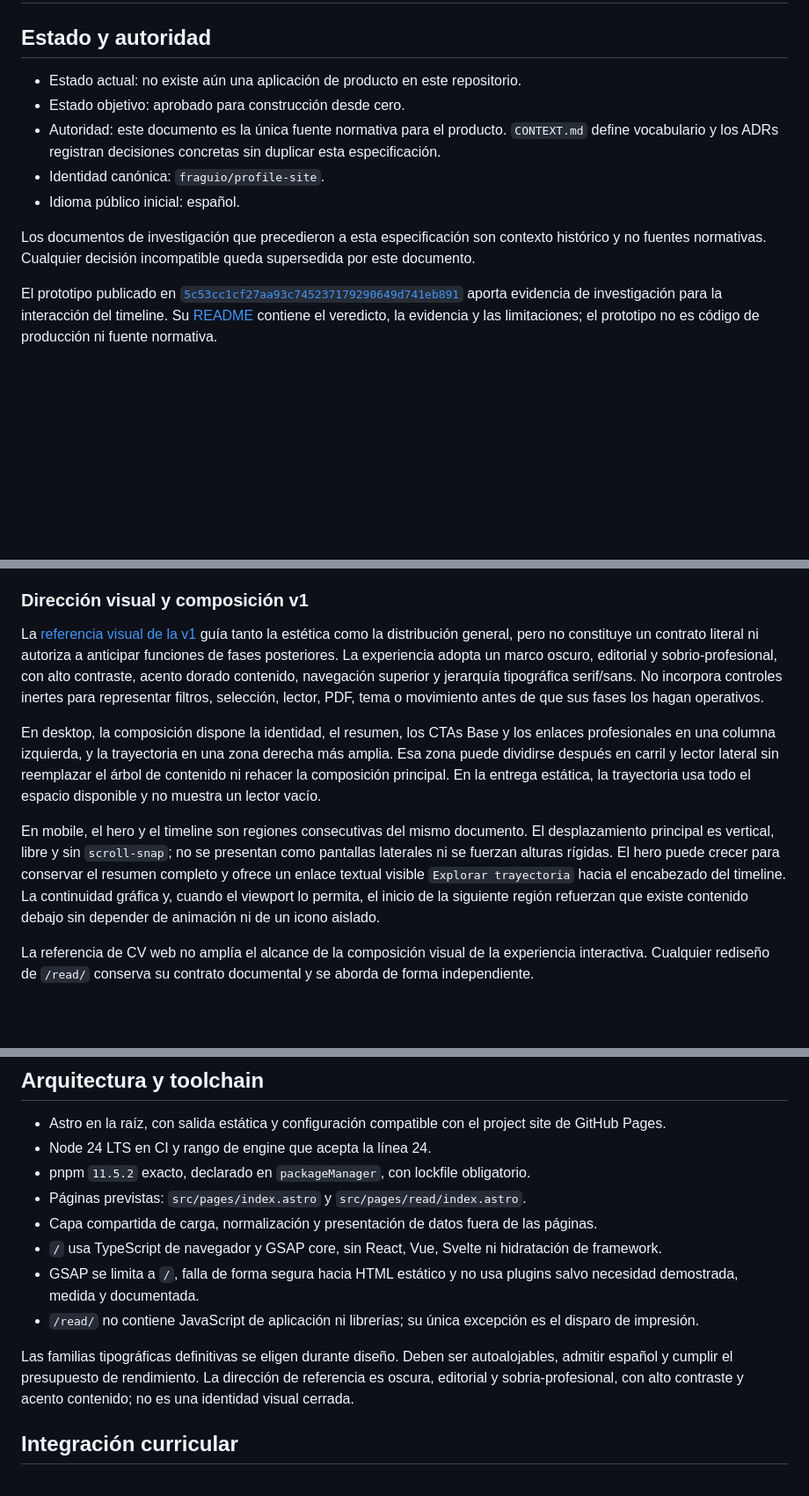
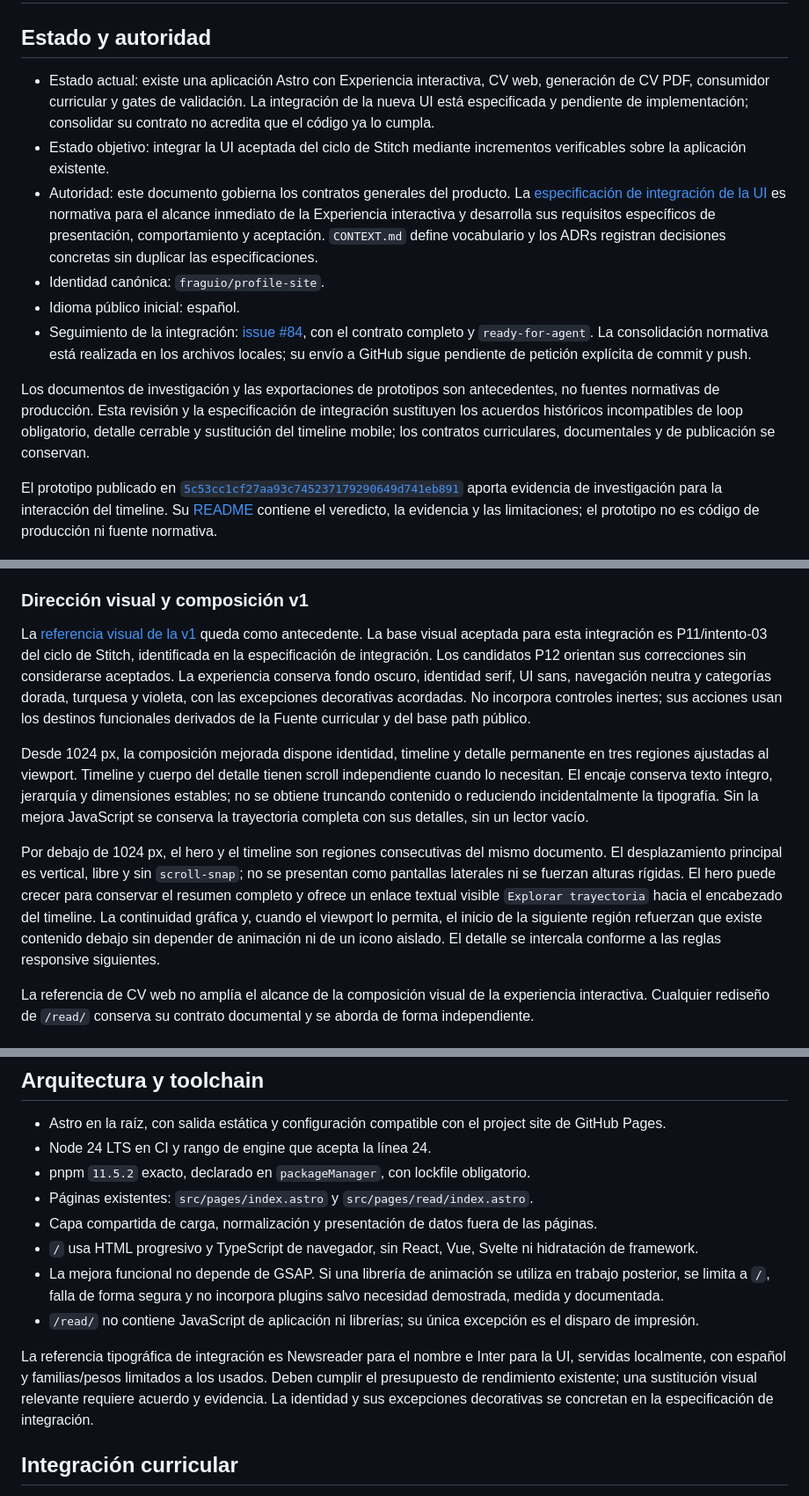
Before and after one commit to fraguio/profile-site, a Markdown page: docs/specifications/profile-site.md, 3 parts joined by grey strips. Shown at 88% size. Rendered like a GitHub page; blank space fills up the shorter version.

Commit message:
docs(ui): specify interactive experience integration

```diff
--- a/docs/specifications/profile-site.md
+++ b/docs/specifications/profile-site.md
@@ -2,13 +2,14 @@
 
 ## Estado y autoridad
 
-- Estado actual: no existe aún una aplicación de producto en este repositorio.
-- Estado objetivo: aprobado para construcción desde cero.
-- Autoridad: este documento es la única fuente normativa para el producto. `CONTEXT.md` define vocabulario y los ADRs registran decisiones concretas sin duplicar esta especificación.
+- Estado actual: existe una aplicación Astro con Experiencia interactiva, CV web, generación de CV PDF, consumidor curricular y gates de validación. La integración de la nueva UI está especificada y pendiente de implementación; consolidar su contrato no acredita que el código ya lo cumpla.
+- Estado objetivo: integrar la UI aceptada del ciclo de Stitch mediante incrementos verificables sobre la aplicación existente.
+- Autoridad: este documento gobierna los contratos generales del producto. La [especificación de integración de la UI](integracion-ui-experiencia-interactiva.md) es normativa para el alcance inmediato de la Experiencia interactiva y desarrolla sus requisitos específicos de presentación, comportamiento y aceptación. `CONTEXT.md` define vocabulario y los ADRs registran decisiones concretas sin duplicar las especificaciones.
 - Identidad canónica: `fraguio/profile-site`.
 - Idioma público inicial: español.
+- Seguimiento de la integración: [issue #84](https://github.com/fraguio/profile-site/issues/84), con el contrato completo y `ready-for-agent`. La consolidación normativa está realizada en los archivos locales; su envío a GitHub sigue pendiente de petición explícita de commit y push.
 
-Los documentos de investigación que precedieron a esta especificación son contexto histórico y no fuentes normativas. Cualquier decisión incompatible queda supersedida por este documento.
+Los documentos de investigación y las exportaciones de prototipos son antecedentes, no fuentes normativas de producción. Esta revisión y la especificación de integración sustituyen los acuerdos históricos incompatibles de loop obligatorio, detalle cerrable y sustitución del timeline mobile; los contratos curriculares, documentales y de publicación se conservan.
 
 El prototipo publicado en [`5c53cc1cf27aa93c745237179290649d741eb891`](https://github.com/fraguio/profile-site/tree/5c53cc1cf27aa93c745237179290649d741eb891/prototype/premium-timeline) aporta evidencia de investigación para la interacción del timeline. Su [README](https://github.com/fraguio/profile-site/blob/5c53cc1cf27aa93c745237179290649d741eb891/prototype/premium-timeline/README.md) contiene el veredicto, la evidencia y las limitaciones; el prototipo no es código de producción ni fuente normativa.
 
@@ -79,11 +84,11 @@ El CTA de contacto abre `mailto:` hacia el email profesional. LinkedIn y GitHub,
 
 ### Dirección visual y composición v1
 
-La [referencia visual de la v1](../design/profile-site-v1-reference.png) guía tanto la estética como la distribución general, pero no constituye un contrato literal ni autoriza a anticipar funciones de fases posteriores. La experiencia adopta un marco oscuro, editorial y sobrio-profesional, con alto contraste, acento dorado contenido, navegación superior y jerarquía tipográfica serif/sans. No incorpora controles inertes para representar filtros, selección, lector, PDF, tema o movimiento antes de que sus fases los hagan operativos.
+La [referencia visual de la v1](../design/profile-site-v1-reference.png) queda como antecedente. La base visual aceptada para esta integración es P11/intento-03 del ciclo de Stitch, identificada en la especificación de integración. Los candidatos P12 orientan sus correcciones sin considerarse aceptados. La experiencia conserva fondo oscuro, identidad serif, UI sans, navegación neutra y categorías dorada, turquesa y violeta, con las excepciones decorativas acordadas. No incorpora controles inertes; sus acciones usan los destinos funcionales derivados de la Fuente curricular y del base path público.
 
-En desktop, la composición dispone la identidad, el resumen, los CTAs Base y los enlaces profesionales en una columna izquierda, y la trayectoria en una zona derecha más amplia. Esa zona puede dividirse después en carril y lector lateral sin reemplazar el árbol de contenido ni rehacer la composición principal. En la entrega estática, la trayectoria usa todo el espacio disponible y no muestra un lector vacío.
+Desde 1024 px, la composición mejorada dispone identidad, timeline y detalle permanente en tres regiones ajustadas al viewport. Timeline y cuerpo del detalle tienen scroll independiente cuando lo necesitan. El encaje conserva texto íntegro, jerarquía y dimensiones estables; no se obtiene truncando contenido o reduciendo incidentalmente la tipografía. Sin la mejora JavaScript se conserva la trayectoria completa con sus detalles, sin un lector vacío.
 
-En mobile, el hero y el timeline son regiones consecutivas del mismo documento. El desplazamiento principal es vertical, libre y sin `scroll-snap`; no se presentan como pantallas laterales ni se fuerzan alturas rígidas. El hero puede crecer para conservar el resumen completo y ofrece un enlace textual visible `Explorar trayectoria` hacia el encabezado del timeline. La continuidad gráfica y, cuando el viewport lo permita, el inicio de la siguiente región refuerzan que existe contenido debajo sin depender de animación ni de un icono aislado.
+Por debajo de 1024 px, el hero y el timeline son regiones consecutivas del mismo documento. El desplazamiento principal es vertical, libre y sin `scroll-snap`; no se presentan como pantallas laterales ni se fuerzan alturas rígidas. El hero puede crecer para conservar el resumen completo y ofrece un enlace textual visible `Explorar trayectoria` hacia el encabezado del timeline. La continuidad gráfica y, cuando el viewport lo permita, el inicio de la siguiente región refuerzan que existe contenido debajo sin depender de animación ni de un icono aislado. El detalle se intercala conforme a las reglas responsive siguientes.
 
 La referencia de CV web no amplía el alcance de la composición visual de la experiencia interactiva. Cualquier rediseño de `/read/` conserva su contrato documental y se aborda de forma independiente.
 
@@ -178,13 +187,13 @@ Open Graph inicial exige `og:title`, `og:description`, `og:url`, `og:type` y `og
 - Astro en la raíz, con salida estática y configuración compatible con el project site de GitHub Pages.
 - Node 24 LTS en CI y rango de engine que acepta la línea 24.
 - pnpm `11.5.2` exacto, declarado en `packageManager`, con lockfile obligatorio.
-- Páginas previstas: `src/pages/index.astro` y `src/pages/read/index.astro`.
+- Páginas existentes: `src/pages/index.astro` y `src/pages/read/index.astro`.
 - Capa compartida de carga, normalización y presentación de datos fuera de las páginas.
-- `/` usa TypeScript de navegador y GSAP core, sin React, Vue, Svelte ni hidratación de framework.
-- GSAP se limita a `/`, falla de forma segura hacia HTML estático y no usa plugins salvo necesidad demostrada, medida y documentada.
+- `/` usa HTML progresivo y TypeScript de navegador, sin React, Vue, Svelte ni hidratación de framework.
+- La mejora funcional no depende de GSAP. Si una librería de animación se utiliza en trabajo posterior, se limita a `/`, falla de forma segura y no incorpora plugins salvo necesidad demostrada, medida y documentada.
 - `/read/` no contiene JavaScript de aplicación ni librerías; su única excepción es el disparo de impresión.
 
-Las familias tipográficas definitivas se eligen durante diseño. Deben ser autoalojables, admitir español y cumplir el presupuesto de rendimiento. La dirección de referencia es oscura, editorial y sobria-profesional, con alto contraste y acento contenido; no es una identidad visual cerrada.
+La referencia tipográfica de integración es Newsreader para el nombre e Inter para la UI, servidas localmente, con español y familias/pesos limitados a los usados. Deben cumplir el presupuesto de rendimiento existente; una sustitución visual relevante requiere acuerdo y evidencia. La identidad y sus excepciones decorativas se concretan en la especificación de integración.
 
 ## Integración curricular
 
```
Also changed, not shown: other parts of docs/specifications/profile-site.md (+28 -20 lines), docs/specifications/integracion-ui-experiencia-interactiva.md (added, +235 -0 lines).
